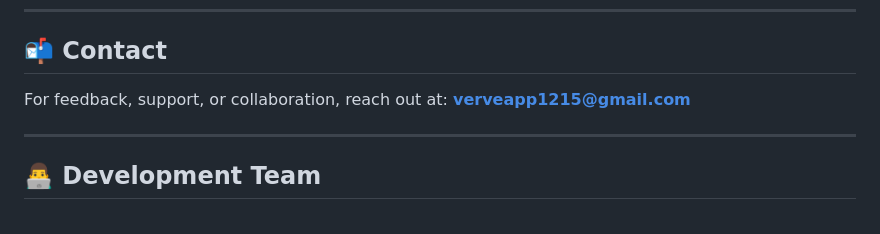
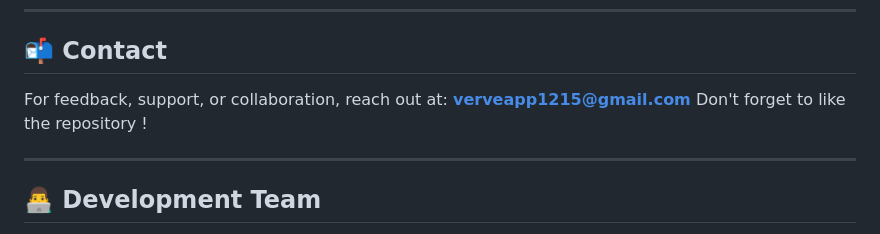
Before and after one commit to vishnupriyanpr/Verve, a Markdown page: README.md, the part around the change. Rendered like a GitHub page.

```diff
--- a/README.md
+++ b/README.md
@@ -124,6 +124,7 @@ Verve isn’t just another fitness app. It’s purpose-built for people managing
 
 ## 📬 Contact
 For feedback, support, or collaboration, reach out at: **verveapp1215@gmail.com**
+Don't forget to like the repository !
 
 ---
 
```
